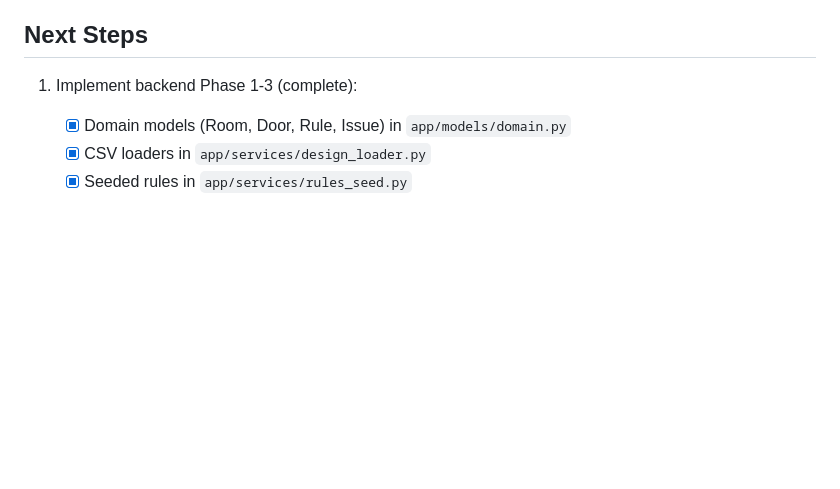
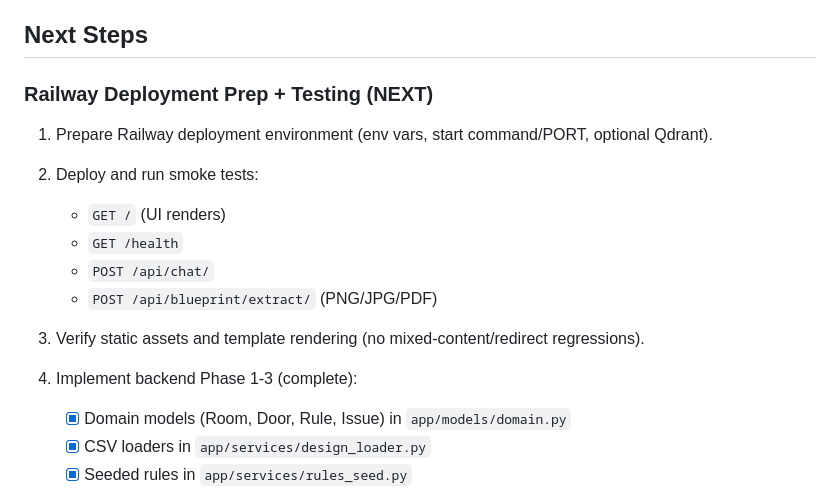
Before and after one commit to mjoshua97241/space-code-copilot, a Markdown page: memory-bank/progress.md, the part around the change. Drawn GitHub-style; blank space fills up the shorter version.

```diff
--- a/memory-bank/progress.md
+++ b/memory-bank/progress.md
@@ -159,6 +159,16 @@ Foundation is working. Domain models, CSV loaders, seeded rules, compliance chec
 - **System dependency**: Tesseract may be present but fail without language data (`eng.traineddata`). `TESSDATA_PREFIX` must point to a valid tessdata directory.
 
 ## Next Steps
+
+### Railway Deployment Prep + Testing (NEXT)
+
+1. Prepare Railway deployment environment (env vars, start command/PORT, optional Qdrant).
+2. Deploy and run smoke tests:
+   - `GET /` (UI renders)
+   - `GET /health`
+   - `POST /api/chat/`
+   - `POST /api/blueprint/extract/` (PNG/JPG/PDF)
+3. Verify static assets and template rendering (no mixed-content/redirect regressions).
 
 1. Implement backend Phase 1-3 (complete):
 
```
Also changed, not shown: memory-bank/activeContext.md (+9 -0 lines).
